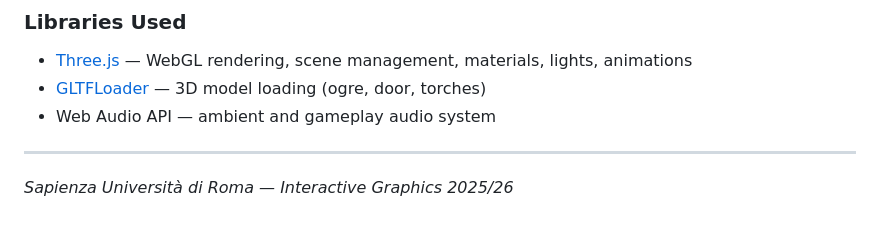
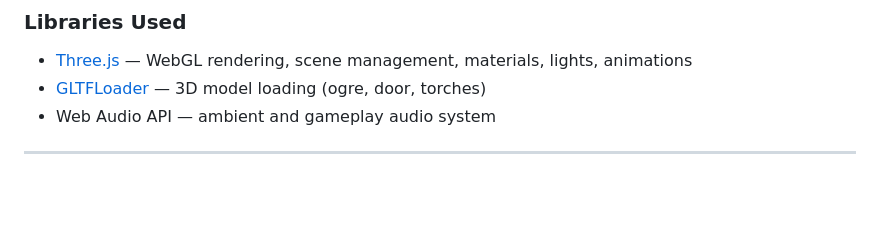
Before and after one commit to SapienzaInteractiveGraphicsCourse/final-project-thegoblinslayers, a Markdown page: README.md, the part around one of its changes. Drawn GitHub-style; blank space fills up the shorter version.

```diff
--- a/README.md
+++ b/README.md
@@ -93,5 +93,3 @@ The inventory (`I`) consists of **4 slots**:
 - Web Audio API — ambient and gameplay audio system
 
 ***
-
-*Sapienza Università di Roma — Interactive Graphics 2025/26*
```
Also changed, not shown: other parts of README.md (+2 -2 lines).
